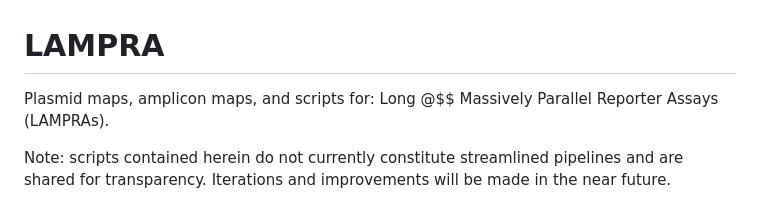
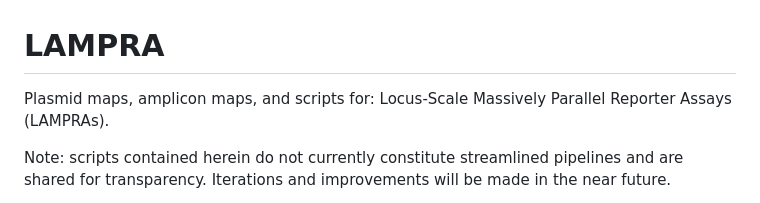
Before and after one commit to shendurelab/LAMPRA, a Markdown page: README.md, the part around the change. Drawn GitHub-style.

```diff
--- a/README.md
+++ b/README.md
@@ -1,6 +1,6 @@
 # LAMPRA
 
-Plasmid maps, amplicon maps, and scripts for: Long @$$ Massively Parallel Reporter Assays (LAMPRAs).
+Plasmid maps, amplicon maps, and scripts for: Locus-Scale Massively Parallel Reporter Assays (LAMPRAs).
 
 Note: scripts contained herein do not currently constitute streamlined pipelines and are shared for transparency. Iterations and improvements will be made in the near future.
 
```
